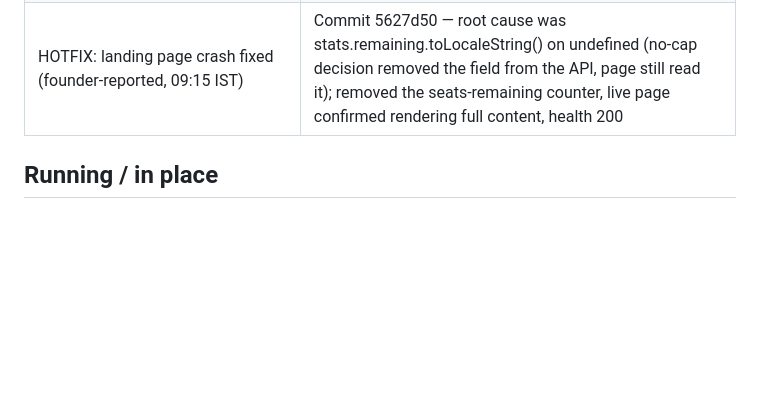
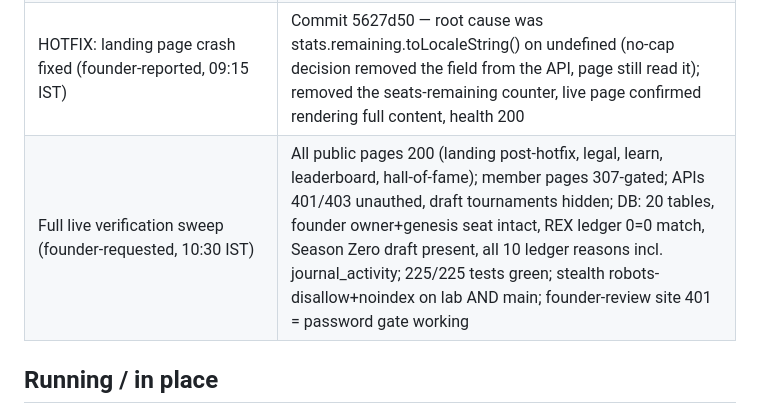
Before and after one commit to somilsharma2000/fortrex-command-center, a Markdown page: docs/PROJECT_STATUS.md, the part around one of its changes. GitHub-like rendering; blank space fills up the shorter version.

Commit message:
verification sweep logged

```diff
--- a/docs/PROJECT_STATUS.md
+++ b/docs/PROJECT_STATUS.md
@@ -21,6 +21,7 @@ summary: The living NOW file — what is done, what is running, what is pending,
 | Roadmap #8 phase 3 DONE: public trader profiles + Hall of Fame + auto-entry | Commit cfda36e (growth-lab-v1), live on fortrex-lab: /hall-of-fame 200, /t/[code] 200 (private-by-default state), /leaderboard 200 with handle links, health 200; 200 test assertions green; migrations 0011+0012 applied to the lab DB (verified: prev_rank + public_profile columns present, founder user intact) |
 | Journal phase 2 DONE — psychology layer (daily reflections, per-trade notes/tags/emotion, journaling streak + journal_activity REX, session/weekday rhythm, trade detail page) | Commit 1c2da79 (growth-lab-v1), migration 0013 applied to lab DB (trade_notes 9 cols, daily_reflections, ledger_reason value verified, founder user intact); 225 test assertions green; live: /journal/psychology auth-gated 307, both new APIs 401 unauthed, health 200 |
 | HOTFIX: landing page crash fixed (founder-reported, 09:15 IST) | Commit 5627d50 — root cause was stats.remaining.toLocaleString() on undefined (no-cap decision removed the field from the API, page still read it); removed the seats-remaining counter, live page confirmed rendering full content, health 200 |
+| Full live verification sweep (founder-requested, 10:30 IST) | All public pages 200 (landing post-hotfix, legal, learn, leaderboard, hall-of-fame); member pages 307-gated; APIs 401/403 unauthed, draft tournaments hidden; DB: 20 tables, founder owner+genesis seat intact, REX ledger 0=0 match, Season Zero draft present, all 10 ledger reasons incl. journal_activity; 225/225 tests green; stealth robots-disallow+noindex on lab AND main; founder-review site 401 = password gate working |
 
 ## Running / in place
 
```
Also changed, not shown: other parts of docs/PROJECT_STATUS.md (+1 -1 lines).
